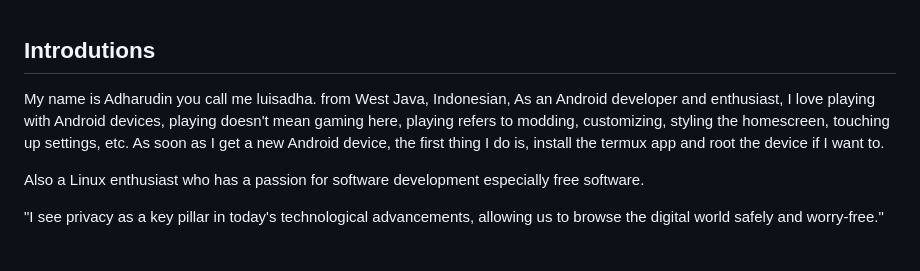
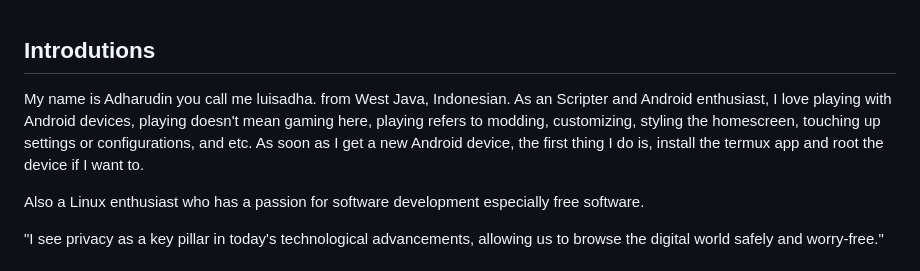
Before and after one commit to luisadha/luisadha, a Markdown page: README.md, the part around the change. Rendered like a GitHub page.

```diff
--- a/README.md
+++ b/README.md
@@ -14,7 +14,7 @@ Here are some ideas to get you started:
 -->
 ## Introdutions
 
- My name is Adharudin you call me luisadha. from West Java, Indonesian, As an Android developer and enthusiast, I love playing with Android devices, playing doesn't mean gaming here, playing refers to modding, customizing, styling the homescreen, touching up settings, etc. As soon as I get a new Android device, the first thing I do is, install the termux app and root the device if I want to.
+ My name is Adharudin you call me luisadha. from West Java, Indonesian. As an Scripter and Android enthusiast, I love playing with Android devices, playing doesn't mean gaming here, playing refers to modding, customizing, styling the homescreen, touching up settings or configurations, and etc. As soon as I get a new Android device, the first thing I do is, install the termux app and root the device if I want to.
 
 Also a Linux enthusiast who has a passion for software development especially free software.
 
```
